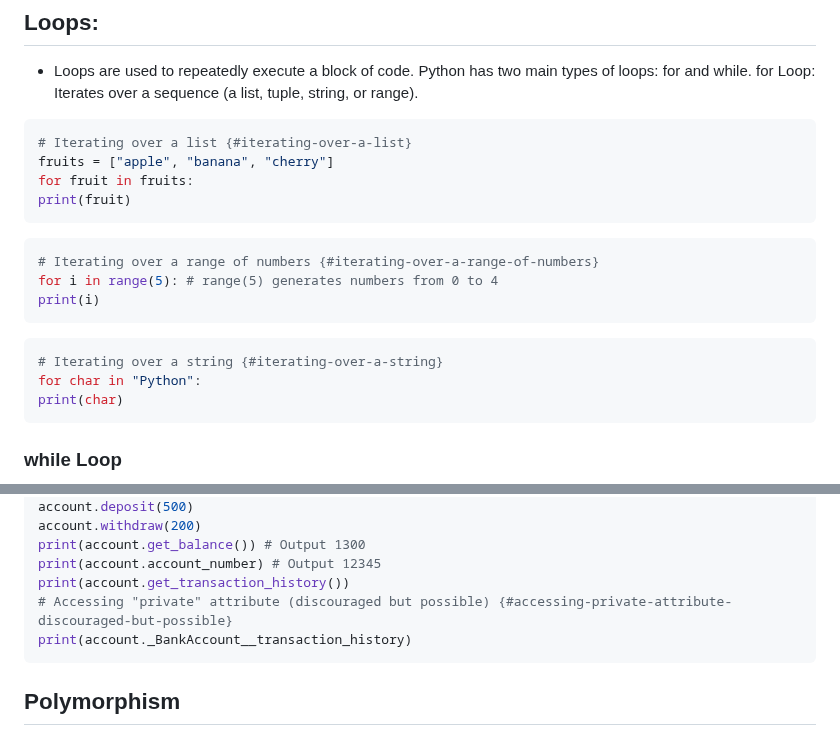
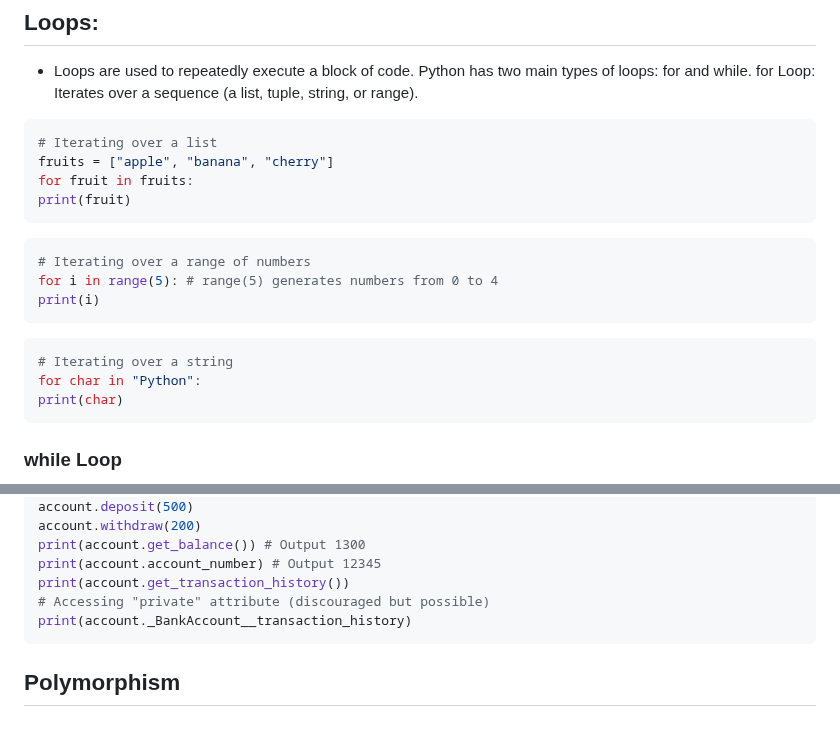
Before and after one commit to Jimmyu2foru18/Computer-Programming-Notes, a Markdown page: 1.0 Python.md, 2 parts joined by grey strips. Rendered like a GitHub page.

````diff
--- a/1.0 Python.md
+++ b/1.0 Python.md
@@ -189,19 +189,20 @@ print(rect.perimeter()) # Output: 30
 - Loops are used to repeatedly execute a block of code. Python has two main types of loops: for and while.
 for Loop: Iterates over a sequence (a list, tuple, string, or range).
 ```python
-# Iterating over a list {#iterating-over-a-list}
+# Iterating over a list
 fruits = ["apple", "banana", "cherry"]
 for fruit in fruits:
 print(fruit)
 ```
+
 ```python
-# Iterating over a range of numbers {#iterating-over-a-range-of-numbers}
+# Iterating over a range of numbers
 for i in range(5): # range(5) generates numbers from 0 to 4
 print(i)
 ```
 
 ```python
-# Iterating over a string {#iterating-over-a-string}
+# Iterating over a string
 for char in "Python":
 print(char)
 ```
@@ -477,7 +478,7 @@ account.withdraw(200)
 print(account.get_balance()) # Output 1300
 print(account.account_number) # Output 12345
 print(account.get_transaction_history())
-# Accessing "private" attribute (discouraged but possible) {#accessing-private-attribute-discouraged-but-possible}
+# Accessing "private" attribute (discouraged but possible)
 print(account._BankAccount__transaction_history)
 ```
 
````
